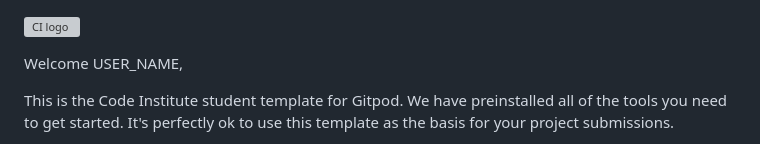
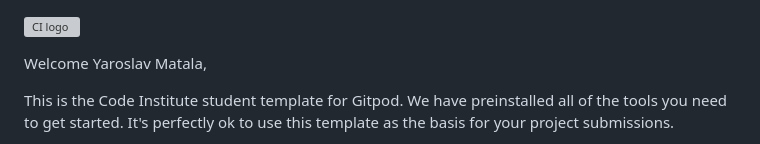
Before and after one commit to jemdiam/mci, a Markdown page: README.md, the part around the change. Drawn GitHub-style; grey boxes are pictures that could not be loaded.

Commit message:
assets added

```diff
--- a/README.md
+++ b/README.md
@@ -1,6 +1,6 @@
 ![CI logo](https://codeinstitute.s3.amazonaws.com/fullstack/ci_logo_small.png)
 
-Welcome USER_NAME,
+Welcome Yaroslav Matala,
 
 This is the Code Institute student template for Gitpod. We have preinstalled all of the tools you need to get started. It's perfectly ok to use this template as the basis for your project submissions.
 
```
